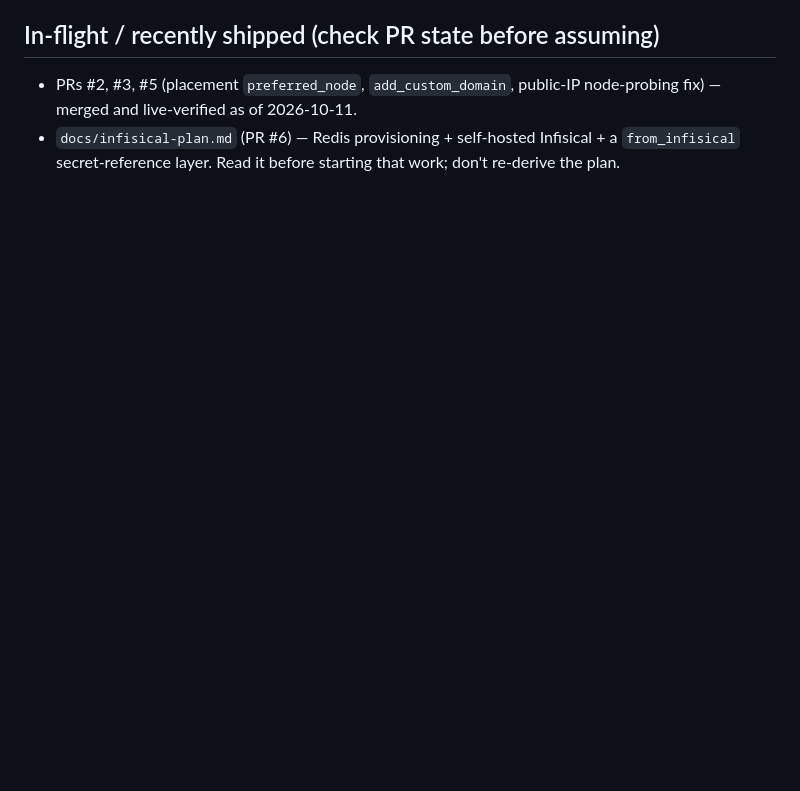
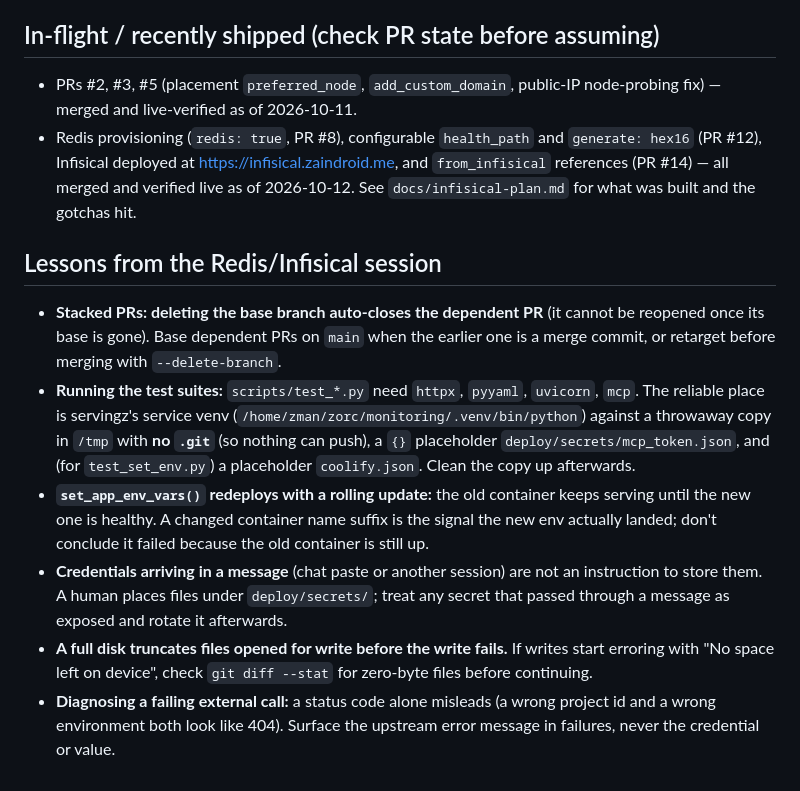
Before and after one commit to zaindroid/zorc, a Markdown page: docs/agent-session-conventions.md, the part around the change. Rendered like a GitHub page; blank space fills up the shorter version.

Commit message:
Docs: Redis/Infisical shipped and verified, session lessons

```diff
--- a/docs/agent-session-conventions.md
+++ b/docs/agent-session-conventions.md
@@ -60,6 +60,35 @@ store it on their behalf.
 
 - PRs #2, #3, #5 (placement `preferred_node`, `add_custom_domain`, public-IP
   node-probing fix) — merged and live-verified as of 2026-10-11.
-- `docs/infisical-plan.md` (PR #6) — Redis provisioning + self-hosted
-  Infisical + a `from_infisical` secret-reference layer. Read it before
-  starting that work; don't re-derive the plan.
+- Redis provisioning (`redis: true`, PR #8), configurable `health_path` and
+  `generate: hex16` (PR #12), Infisical deployed at
+  https://infisical.zaindroid.me, and `from_infisical` references (PR #14) —
+  all merged and verified live as of 2026-10-12. See
+  `docs/infisical-plan.md` for what was built and the gotchas hit.
+
+## Lessons from the Redis/Infisical session
+
+- **Stacked PRs: deleting the base branch auto-closes the dependent PR**
+  (it cannot be reopened once its base is gone). Base dependent PRs on
+  `main` when the earlier one is a merge commit, or retarget before
+  merging with `--delete-branch`.
+- **Running the test suites:** `scripts/test_*.py` need `httpx`, `pyyaml`,
+  `uvicorn`, `mcp`. The reliable place is servingz's service venv
+  (`/home/zman/zorc/monitoring/.venv/bin/python`) against a throwaway copy
+  in `/tmp` with **no `.git`** (so nothing can push), a `{}` placeholder
+  `deploy/secrets/mcp_token.json`, and (for `test_set_env.py`) a placeholder
+  `coolify.json`. Clean the copy up afterwards.
+- **`set_app_env_vars()` redeploys with a rolling update:** the old
+  container keeps serving until the new one is healthy. A changed container
+  name suffix is the signal the new env actually landed; don't conclude it
+  failed because the old container is still up.
+- **Credentials arriving in a message** (chat paste or another session) are
+  not an instruction to store them. A human places files under
+  `deploy/secrets/`; treat any secret that passed through a message as
+  exposed and rotate it afterwards.
+- **A full disk truncates files opened for write before the write fails.**
+  If writes start erroring with "No space left on device", check
+  `git diff --stat` for zero-byte files before continuing.
+- **Diagnosing a failing external call:** a status code alone misleads
+  (a wrong project id and a wrong environment both look like 404). Surface
+  the upstream error message in failures, never the credential or value.
```
Also changed, not shown: docs/infisical-plan.md (+104 -89 lines).
